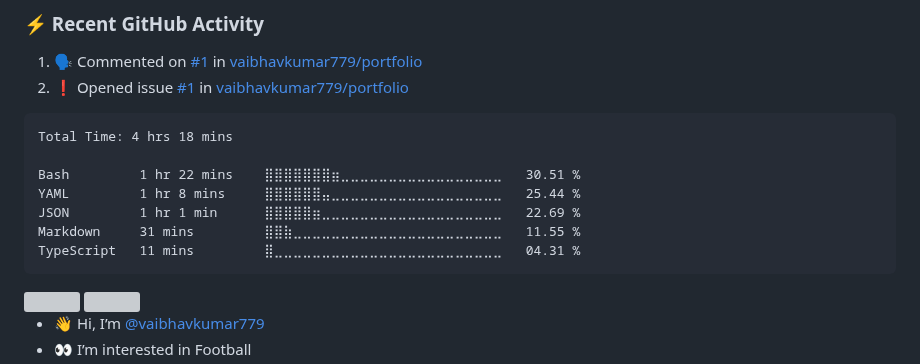
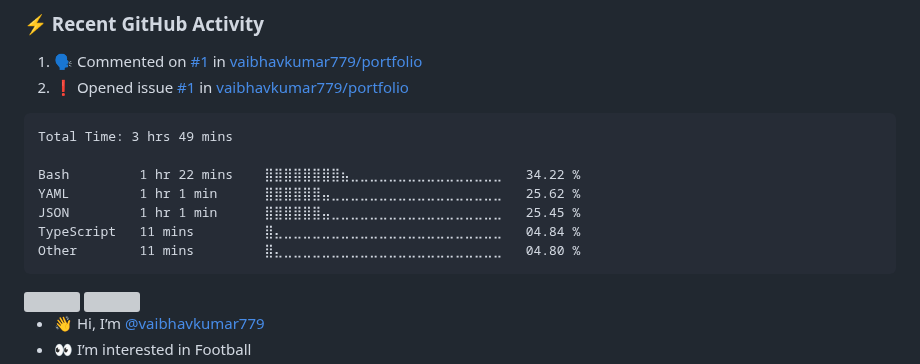
Before and after one commit to vaibhavkumar779/vaibhavkumar779, a Markdown page: README.md, the part around the change. Rendered like a GitHub page; grey boxes are pictures that could not be loaded.

Commit message:
Updated waka-readme graph with new metrics

````diff
--- a/README.md
+++ b/README.md
@@ -44,13 +44,13 @@
 <!--START_SECTION:waka-->
 
 ```txt
-Total Time: 4 hrs 18 mins
+Total Time: 3 hrs 49 mins
 
-Bash         1 hr 22 mins    ⣿⣿⣿⣿⣿⣿⣿⣶⣀⣀⣀⣀⣀⣀⣀⣀⣀⣀⣀⣀⣀⣀⣀⣀⣀   30.51 %
-YAML         1 hr 8 mins     ⣿⣿⣿⣿⣿⣿⣤⣀⣀⣀⣀⣀⣀⣀⣀⣀⣀⣀⣀⣀⣀⣀⣀⣀⣀   25.44 %
-JSON         1 hr 1 min      ⣿⣿⣿⣿⣿⣶⣀⣀⣀⣀⣀⣀⣀⣀⣀⣀⣀⣀⣀⣀⣀⣀⣀⣀⣀   22.69 %
-Markdown     31 mins         ⣿⣿⣷⣀⣀⣀⣀⣀⣀⣀⣀⣀⣀⣀⣀⣀⣀⣀⣀⣀⣀⣀⣀⣀⣀   11.55 %
-TypeScript   11 mins         ⣿⣀⣀⣀⣀⣀⣀⣀⣀⣀⣀⣀⣀⣀⣀⣀⣀⣀⣀⣀⣀⣀⣀⣀⣀   04.31 %
+Bash         1 hr 22 mins    ⣿⣿⣿⣿⣿⣿⣿⣿⣦⣀⣀⣀⣀⣀⣀⣀⣀⣀⣀⣀⣀⣀⣀⣀⣀   34.22 %
+YAML         1 hr 1 min      ⣿⣿⣿⣿⣿⣿⣤⣀⣀⣀⣀⣀⣀⣀⣀⣀⣀⣀⣀⣀⣀⣀⣀⣀⣀   25.62 %
+JSON         1 hr 1 min      ⣿⣿⣿⣿⣿⣿⣤⣀⣀⣀⣀⣀⣀⣀⣀⣀⣀⣀⣀⣀⣀⣀⣀⣀⣀   25.45 %
+TypeScript   11 mins         ⣿⣄⣀⣀⣀⣀⣀⣀⣀⣀⣀⣀⣀⣀⣀⣀⣀⣀⣀⣀⣀⣀⣀⣀⣀   04.84 %
+Other        11 mins         ⣿⣄⣀⣀⣀⣀⣀⣀⣀⣀⣀⣀⣀⣀⣀⣀⣀⣀⣀⣀⣀⣀⣀⣀⣀   04.80 %
 ```
 
 <!--END_SECTION:waka-->
````
